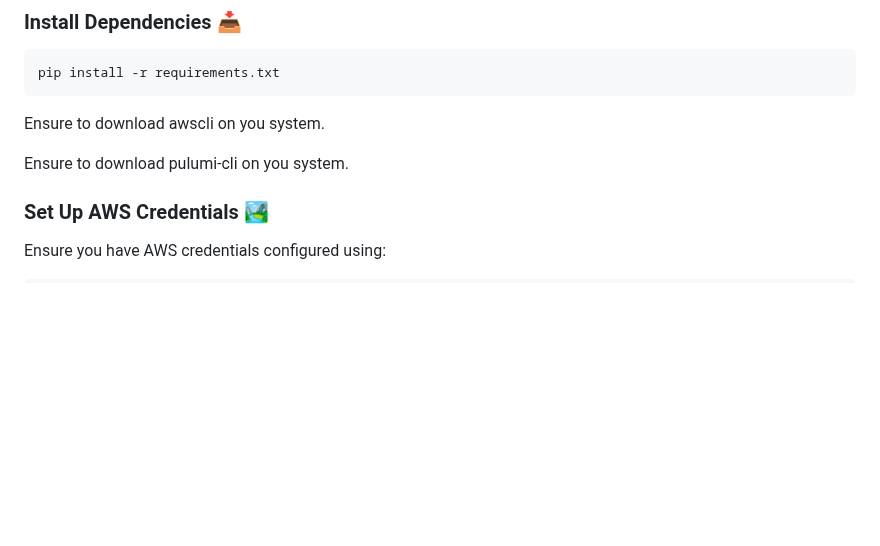
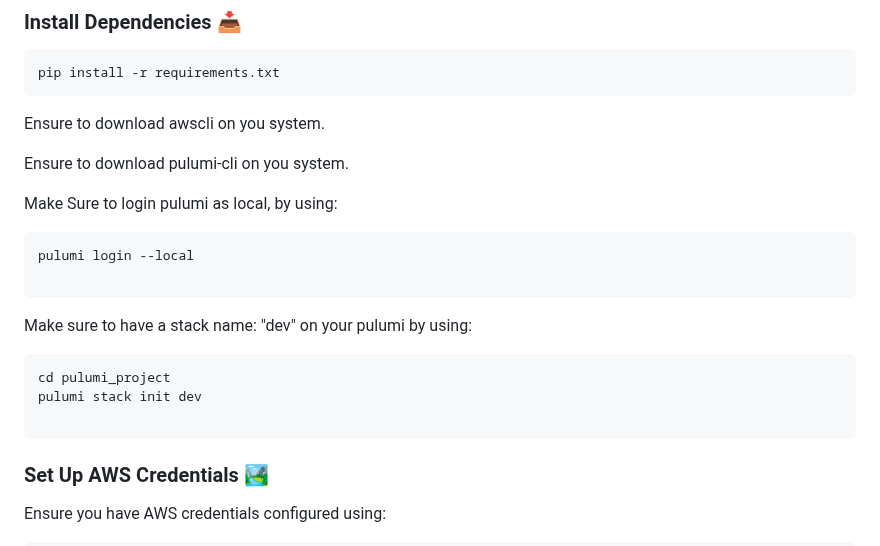
Before and after one commit to guytamari/AWS-Resource-Management, a Markdown page: README.md, the part around the change. Rendered like a GitHub page; blank space fills up the shorter version.

````diff
--- a/README.md
+++ b/README.md
@@ -78,6 +78,21 @@ Ensure to download awscli on you system.
 
 Ensure to download pulumi-cli on you system.
 
+Make Sure to login pulumi as local, by using:
+
+``` bash
+pulumi login --local
+
+```
+
+Make sure to have a stack name: "dev" on your pulumi by using:
+
+``` bash
+cd pulumi_project
+pulumi stack init dev
+
+```
+
 ### Set Up AWS Credentials 🏞️
 
 Ensure you have AWS credentials configured using:
````
